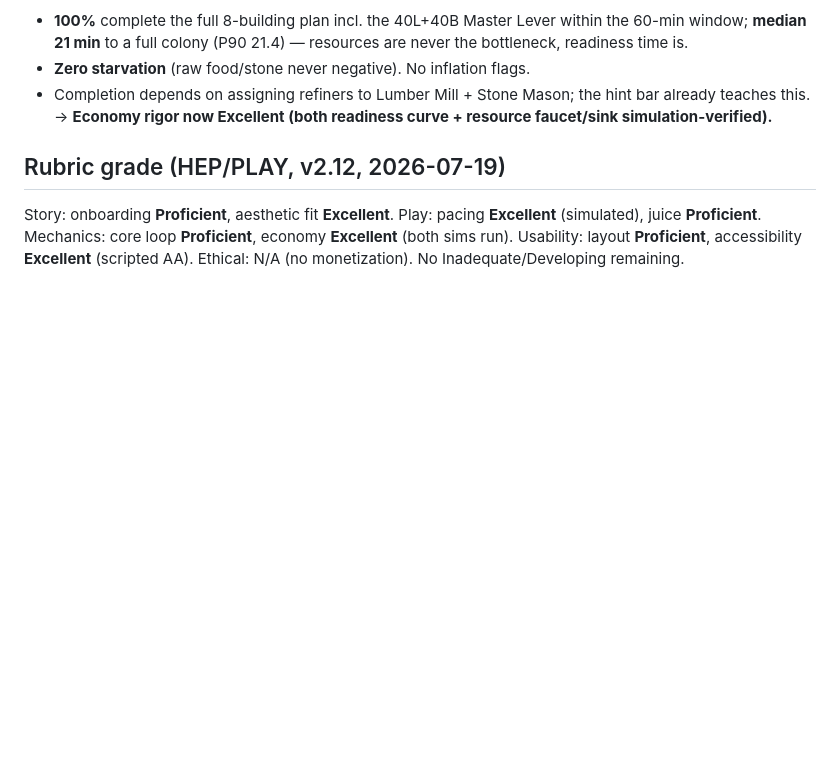
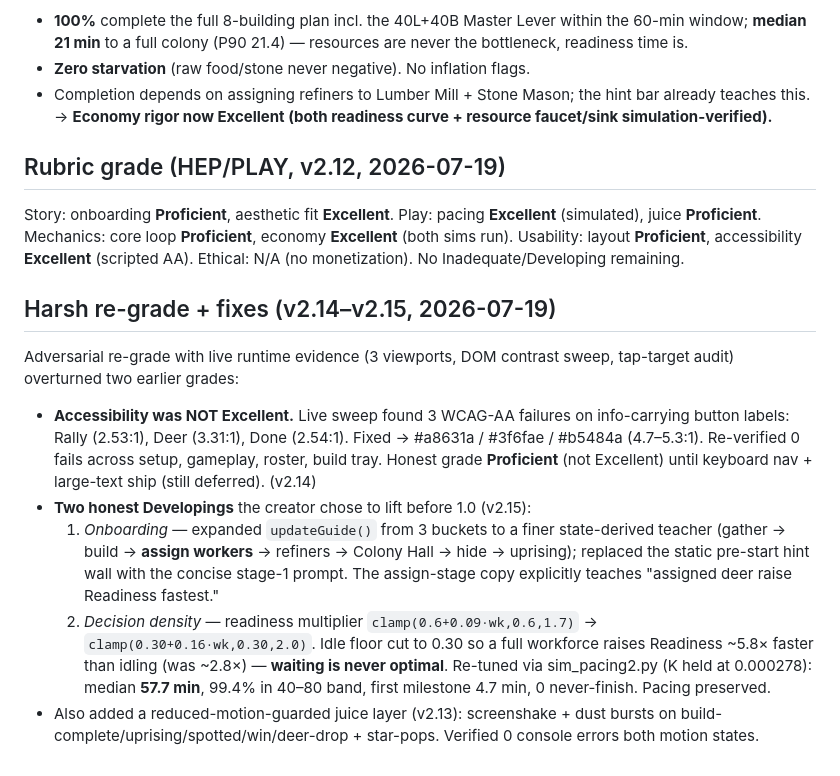
Before and after one commit to castlesauce-blip/no-civ-just-deer, a Markdown page: CLAUDE.md, the part around the change. Rendered like a GitHub page; blank space fills up the shorter version.

Commit message:
Log harsh re-grade: 3 AA contrast fixes + lift onboarding/density Developings (sim-validated)

```diff
--- a/CLAUDE.md
+++ b/CLAUDE.md
@@ -66,3 +66,11 @@ Monte-Carlo pacing sim (`sim_pacing.py`, 6000 runs) on the readiness economy:
 
 ## Rubric grade (HEP/PLAY, v2.12, 2026-07-19)
 Story: onboarding **Proficient**, aesthetic fit **Excellent**. Play: pacing **Excellent** (simulated), juice **Proficient**. Mechanics: core loop **Proficient**, economy **Excellent** (both sims run). Usability: layout **Proficient**, accessibility **Excellent** (scripted AA). Ethical: N/A (no monetization). No Inadequate/Developing remaining.
+
+## Harsh re-grade + fixes (v2.14–v2.15, 2026-07-19)
+Adversarial re-grade with live runtime evidence (3 viewports, DOM contrast sweep, tap-target audit) overturned two earlier grades:
+- **Accessibility was NOT Excellent.** Live sweep found 3 WCAG-AA failures on info-carrying button labels: Rally (2.53:1), Deer (3.31:1), Done (2.54:1). Fixed → #a8631a / #3f6fae / #b5484a (4.7–5.3:1). Re-verified 0 fails across setup, gameplay, roster, build tray. Honest grade **Proficient** (not Excellent) until keyboard nav + large-text ship (still deferred). (v2.14)
+- **Two honest Developings** the creator chose to lift before 1.0 (v2.15):
+  1. *Onboarding* — expanded `updateGuide()` from 3 buckets to a finer state-derived teacher (gather → build → **assign workers** → refiners → Colony Hall → hide → uprising); replaced the static pre-start hint wall with the concise stage-1 prompt. The assign-stage copy explicitly teaches "assigned deer raise Readiness fastest."
+  2. *Decision density* — readiness multiplier `clamp(0.6+0.09·wk,0.6,1.7)` → `clamp(0.30+0.16·wk,0.30,2.0)`. Idle floor cut to 0.30 so a full workforce raises Readiness ~5.8× faster than idling (was ~2.8×) — **waiting is never optimal**. Re-tuned via sim_pacing2.py (K held at 0.000278): median **57.7 min**, 99.4% in 40–80 band, first milestone 4.7 min, 0 never-finish. Pacing preserved.
+- Also added a reduced-motion-guarded juice layer (v2.13): screenshake + dust bursts on build-complete/uprising/spotted/win/deer-drop + star-pops. Verified 0 console errors both motion states.
```
